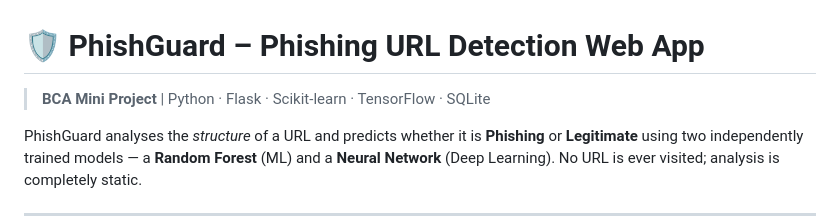
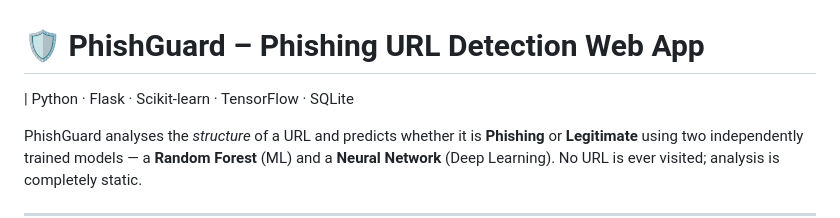
Before and after one commit to krishnalimbani/PhishGuard, a Markdown page: README.md, the part around the change. Rendered like a GitHub page.

```diff
--- a/README.md
+++ b/README.md
@@ -1,6 +1,6 @@
 # 🛡️ PhishGuard – Phishing URL Detection Web App
 
-> **BCA Mini Project** | Python · Flask · Scikit-learn · TensorFlow · SQLite
+ | Python · Flask · Scikit-learn · TensorFlow · SQLite
 
 PhishGuard analyses the *structure* of a URL and predicts whether it is **Phishing** or **Legitimate** using two independently trained models — a **Random Forest** (ML) and a **Neural Network** (Deep Learning). No URL is ever visited; analysis is completely static.
 
```
